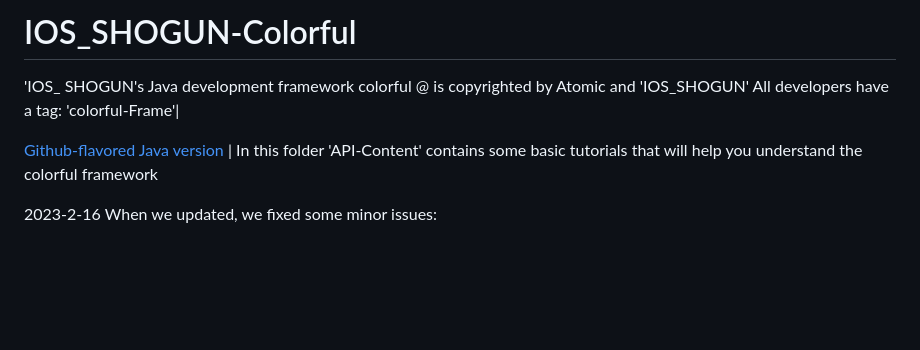
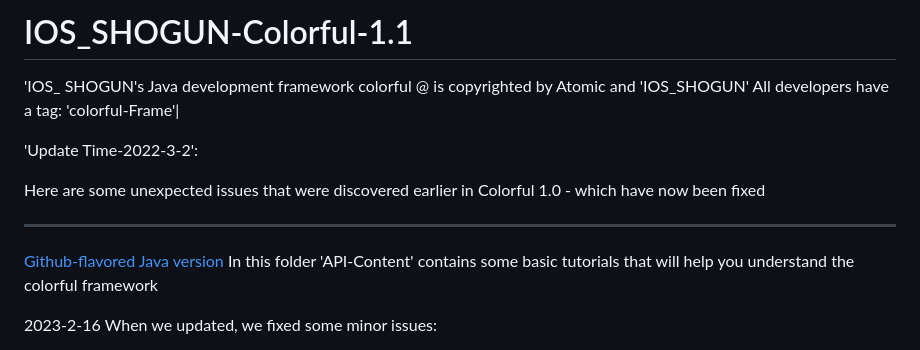
Before and after one commit to Atomicntege/IOS_SHOGUN, a Markdown page: README.md, the part around one of its changes. GitHub-like rendering; blank space fills up the shorter version.

```diff
--- a/README.md
+++ b/README.md
@@ -1,9 +1,14 @@
-# IOS_SHOGUN-Colorful
+# IOS_SHOGUN-Colorful-1.1
 
 'IOS_ SHOGUN's Java development framework colorful @ is copyrighted by Atomic and 'IOS_SHOGUN' All developers have a tag: 'colorful-Frame'|
 
+'Update Time-2022-3-2':
+
+Here are some unexpected issues that were discovered earlier in Colorful 1.0 - which have now been fixed
+
+---------
+
 [Github-flavored Java version](https://github.com/Atomicntege/IOS_SHOGUN/)
-|
 In this folder 'API-Content' contains some basic tutorials that will help you understand the colorful framework
 
 2023-2-16 When we updated, we fixed some minor issues:
```
Also changed, not shown: other parts of README.md (+5 -5 lines).
